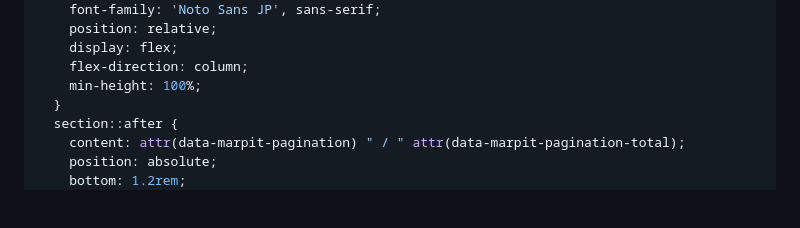
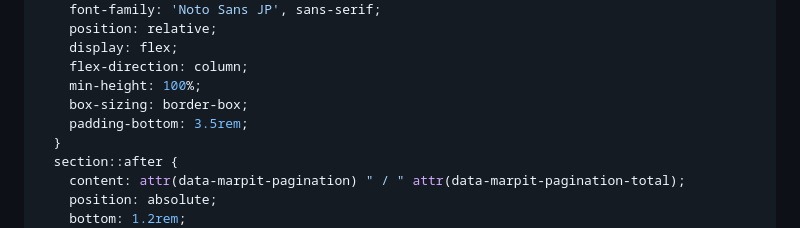
Before and after one commit to Russulasp/kinoko-slides-2025, a Markdown page: slides.md, the part around the change. Rendered like a GitHub page; blank space fills up the shorter version.

Commit message:
Add bottom padding to show slide sources

```diff
--- a/slides.md
+++ b/slides.md
@@ -13,6 +13,8 @@ style: |
     display: flex;
     flex-direction: column;
     min-height: 100%;
+    box-sizing: border-box;
+    padding-bottom: 3.5rem;
   }
   section::after {
     content: attr(data-marpit-pagination) " / " attr(data-marpit-pagination-total);
```
